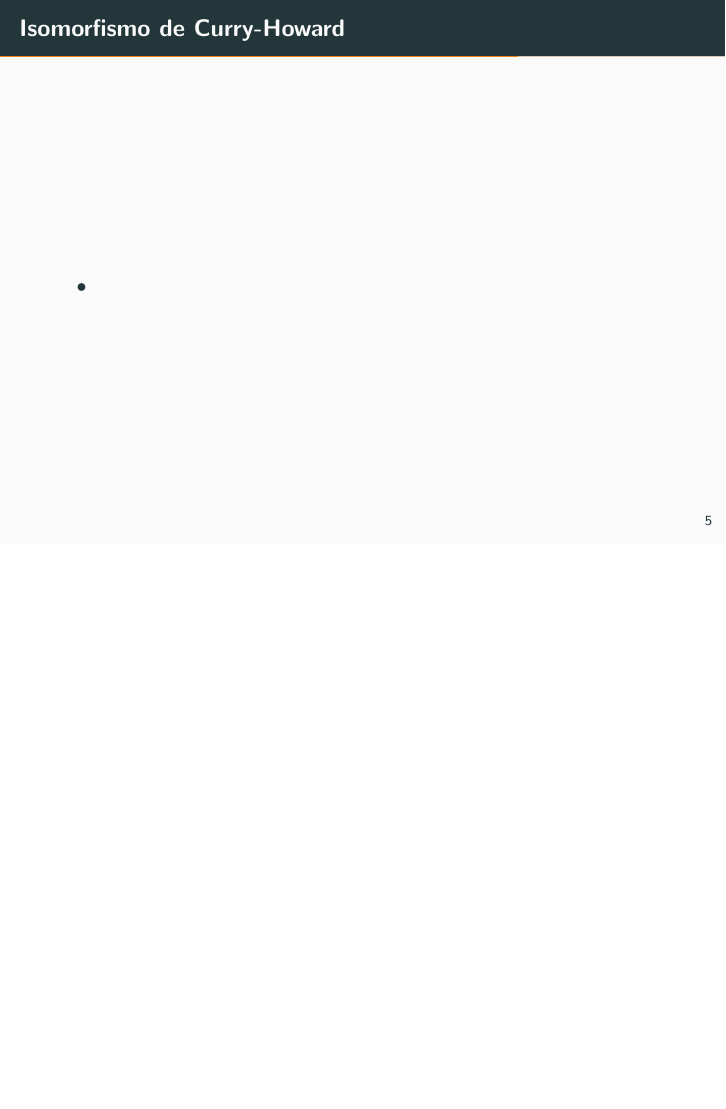
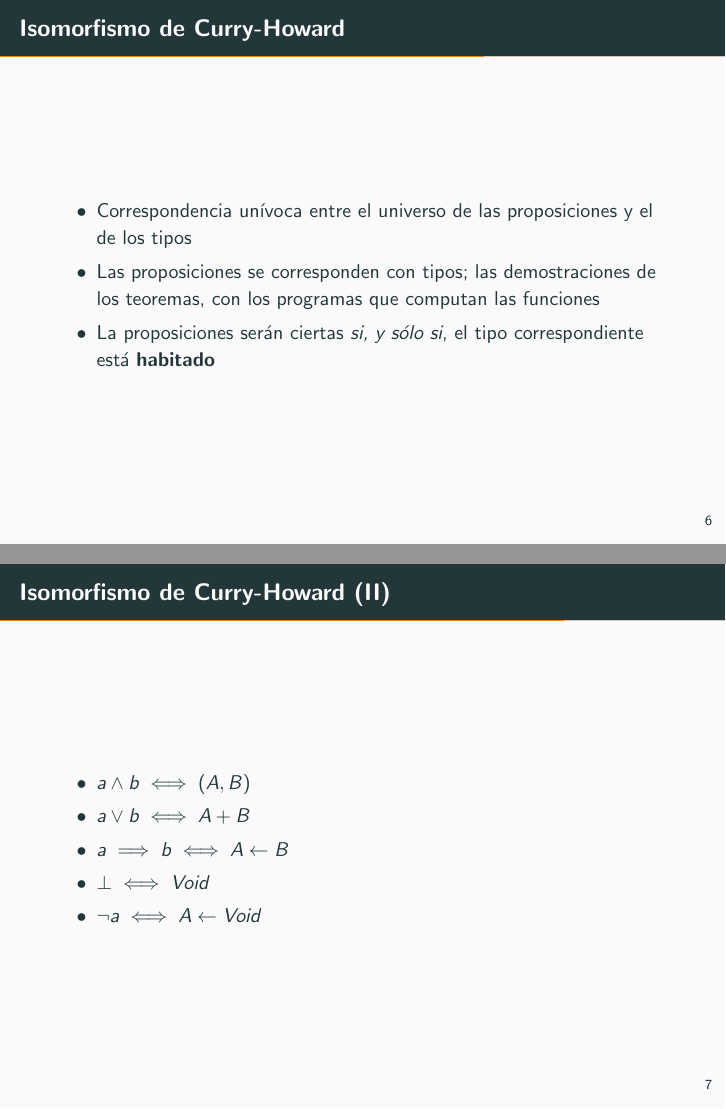
Before and after one commit to fluque1995/coq-agr, LaTeX slides (slides/slides.tex): page 9 of 13 before the commit and pages 10 and 11 of 15 after it, the two joined at a grey line, the shorter picture padded with empty space. Compiled offline with pdfLaTeX.

Commit message:
Includes Curry-Howard isomorphism slides

```diff
--- a/slides/slides.tex
+++ b/slides/slides.tex
@@ -69,3 +78,18 @@
 \begin{frame}[fragile]{Isomorfismo de Curry-Howard}
 
   \begin{itemize}
+  \item Correspondencia unívoca entre el universo de las proposiciones y el de los tipos
+  \item Las proposiciones se corresponden con tipos; las demostraciones de los teoremas, con los programas que computan las funciones
+  \item La proposiciones serán ciertas \textit{si, y sólo si}, el tipo correspondiente está \textbf{habitado}
+  \end{itemize}
+
+\end{frame}
+
+\begin{frame}[fragile]{Isomorfismo de Curry-Howard (II)}
+
+  \begin{itemize}
+  \item $a \land b \iff (A, B)$
+  \item $a \lor b \iff A + B$
+  \item $a \implies b \iff A \leftarrow B$
+  \item $\bot \iff Void$
+  \item $\neg a \iff A \leftarrow Void$
```
Also changed, not shown: slides/slides.tex (12 more changed lines).
